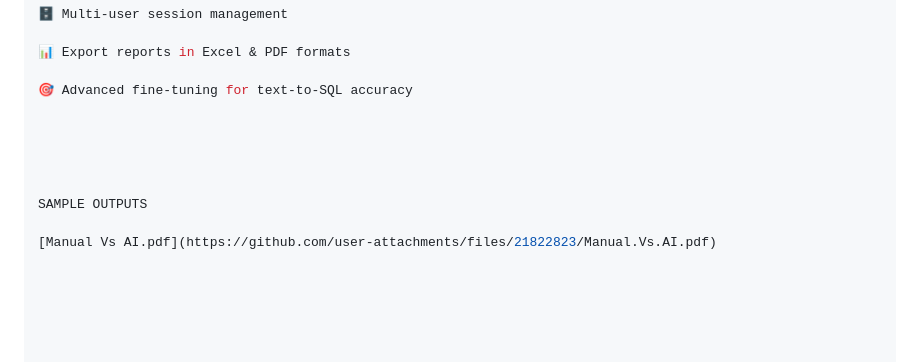
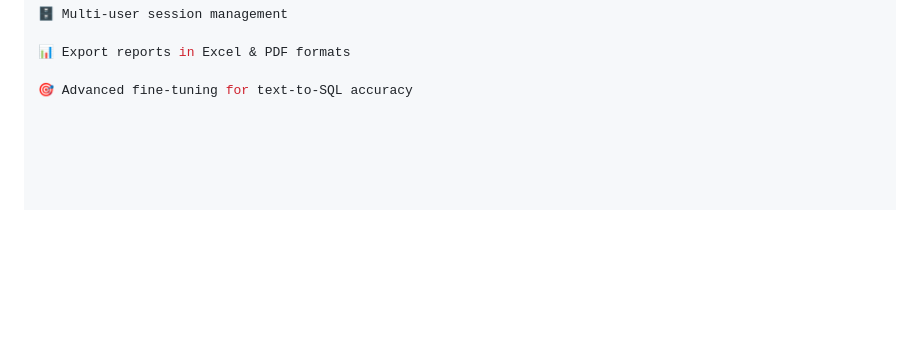
Before and after one commit to ashishamith/QueryWhisper, a Markdown page: README.md, the part around the change. Drawn GitHub-style; blank space fills up the shorter version.

```diff
--- a/README.md
+++ b/README.md
@@ -166,11 +166,3 @@ Dashboard displays:
 📊 Export reports in Excel & PDF formats
 
 🎯 Advanced fine-tuning for text-to-SQL accuracy
-
-
-
-
-
-SAMPLE OUTPUTS
-
-[Manual Vs AI.pdf](https://github.com/user-attachments/files/21822823/Manual.Vs.AI.pdf)
```
